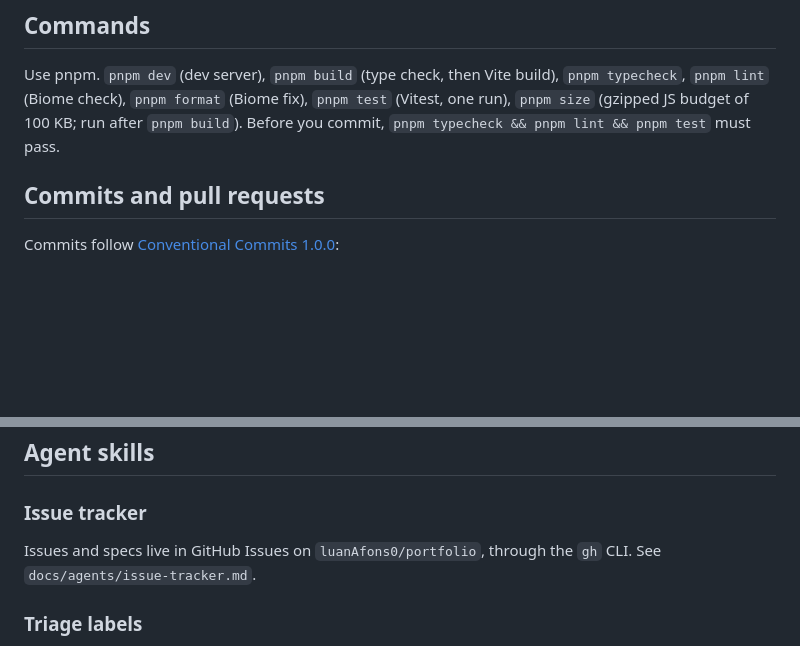
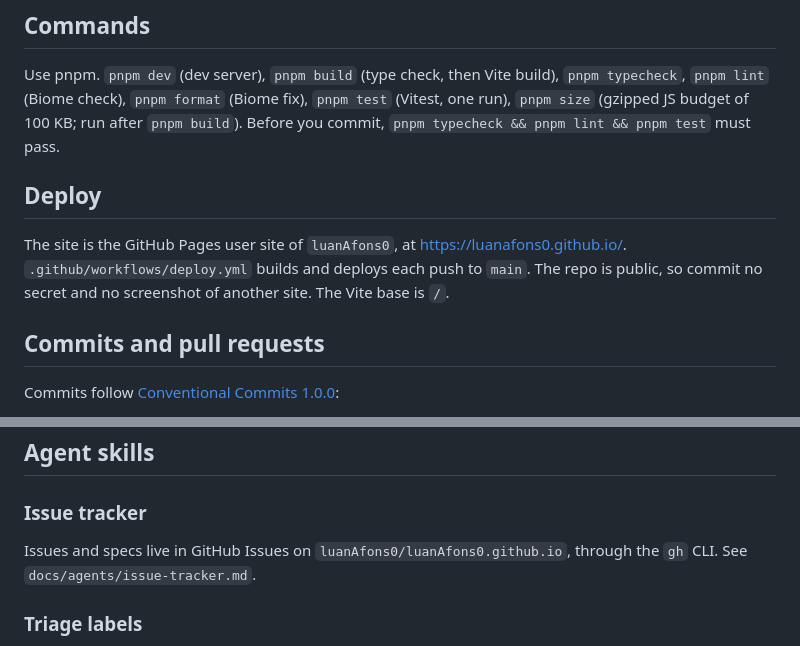
Before and after one commit to luanAfons0/luanAfons0.github.io, a Markdown page: AGENTS.md, 2 parts joined by grey strips. Drawn GitHub-style; blank space fills up the shorter version.

Commit message:
docs: name the luanAfons0.github.io repo and the deploy

```diff
--- a/AGENTS.md
+++ b/AGENTS.md
@@ -5,6 +5,10 @@ The freelance Home page of Luan Afonso, a Shopify developer, written in TypeScri
 ## Commands
 
 Use pnpm. `pnpm dev` (dev server), `pnpm build` (type check, then Vite build), `pnpm typecheck`, `pnpm lint` (Biome check), `pnpm format` (Biome fix), `pnpm test` (Vitest, one run), `pnpm size` (gzipped JS budget of 100 KB; run after `pnpm build`). Before you commit, `pnpm typecheck && pnpm lint && pnpm test` must pass.
+
+## Deploy
+
+The site is the GitHub Pages user site of `luanAfons0`, at https://luanafons0.github.io/. `.github/workflows/deploy.yml` builds and deploys each push to `main`. The repo is public, so commit no secret and no screenshot of another site. The Vite base is `/`.
 
 ## Commits and pull requests
 
@@ -63,7 +67,7 @@ The approved mock, `.impeccable/mocks/ui-studio/freelance-home-no-prices.html`,
 
 ### Issue tracker
 
-Issues and specs live in GitHub Issues on `luanAfons0/portfolio`, through the `gh` CLI. See `docs/agents/issue-tracker.md`.
+Issues and specs live in GitHub Issues on `luanAfons0/luanAfons0.github.io`, through the `gh` CLI. See `docs/agents/issue-tracker.md`.
 
 ### Triage labels
 
```
Also changed, not shown: PRODUCT.md (+1 -1 lines).
